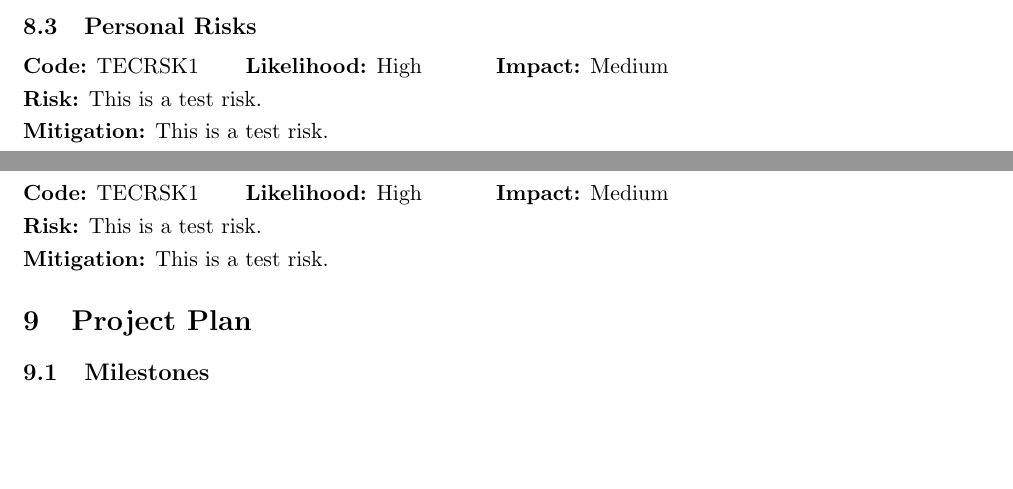
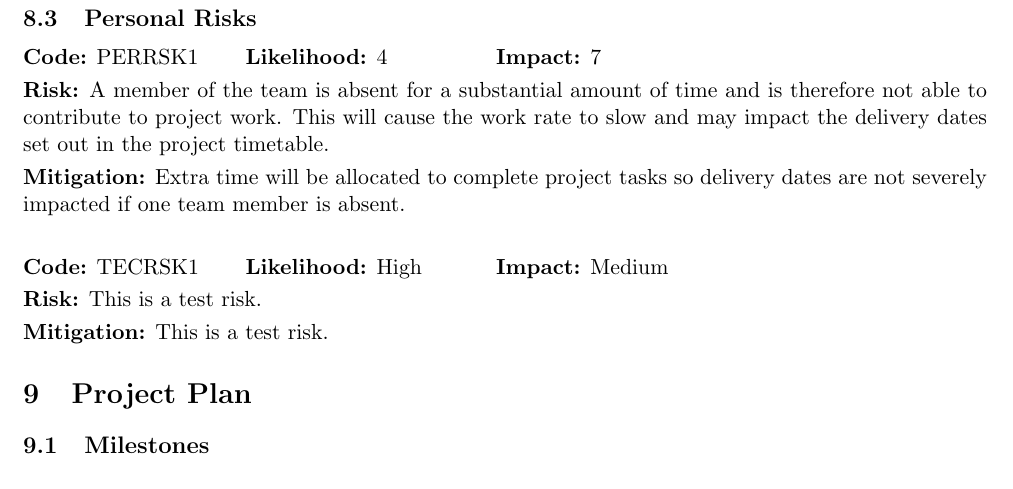
Before and after one commit to hyperatom/MEngGroupDocuments, a LaTeX document (Milestone-1/Milestone-1.tex): two parts of pages 13 and 14 of 15 before the commit and part of page 14 of 15 after it, the two joined at a grey line, cut so that both start at the same text, the shorter picture padded with empty space. The pictures show the PDF file Milestone-1/Milestone-1.pdf that the author committed with the source.

```diff
--- a/Milestone-1/Milestone-1.tex
+++ b/Milestone-1/Milestone-1.tex
@@ -416,9 +415,9 @@
 \label{sec:personal-risks}
 
 \noindent\begin{tabular}{@{}p{3.5cm}p{4cm}p{13cm}@{}}
-\textbf{Code:} TECRSK1 & \textbf{Likelihood:} High & \textbf{Impact:} Medium \\
-\multicolumn{3}{@{}p{17cm}|@{}}{\textbf{Risk:} This is a test risk.} \\
-\multicolumn{3}{@{}p{17cm}@{}}{\textbf{Mitigation:} This is a test risk. } \\
+\textbf{Code:} PERRSK1 & \textbf{Likelihood:} 4 & \textbf{Impact:} 7 \\
+\multicolumn{3}{@{}p{17cm}|@{}}{\textbf{Risk:} A member of the team is absent for a substantial amount of time and is therefore not able to contribute to project work. This will cause the work rate to slow and may impact the delivery dates set out in the project timetable.} \\
+\multicolumn{3}{@{}p{17cm}@{}}{\textbf{Mitigation:} Extra time will be allocated to complete project tasks so delivery dates are not severely impacted if one team member is absent. } \\
 \end{tabular}
 
 \vspace{0.5 cm}
```
Also changed, not shown: Milestone-1/Milestone-1.pdf, Milestone-1/Milestone-1.tex (1 more changed lines), 3 other files.
